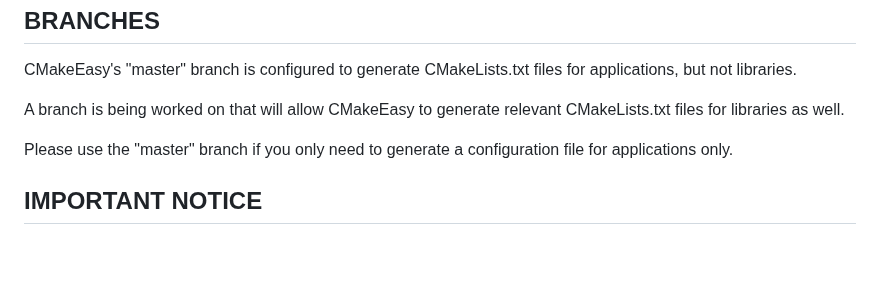
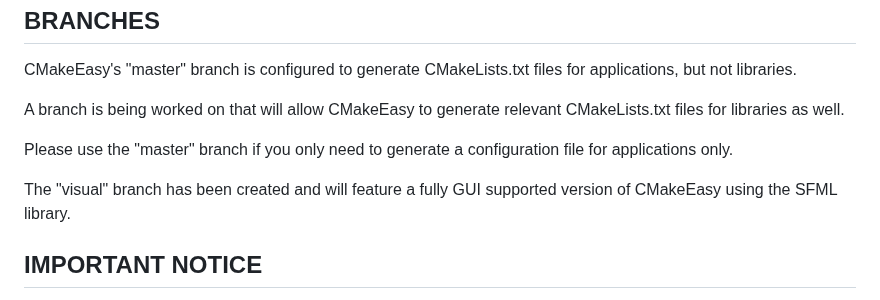
Before and after one commit to DreamHollow/CMakeEasy, a Markdown page: README.md, the part around the change. GitHub-like rendering; blank space fills up the shorter version.

Commit message:
README: Updated branch info

```diff
--- a/README.md
+++ b/README.md
@@ -10,6 +10,8 @@ A branch is being worked on that will allow CMakeEasy to generate relevant
 CMakeLists.txt files for libraries as well.
 
 Please use the "master" branch if you only need to generate a configuration file for applications only.
+
+The "visual" branch has been created and will feature a fully GUI supported version of CMakeEasy using the SFML library.
 
 IMPORTANT NOTICE
 ----------------
```
